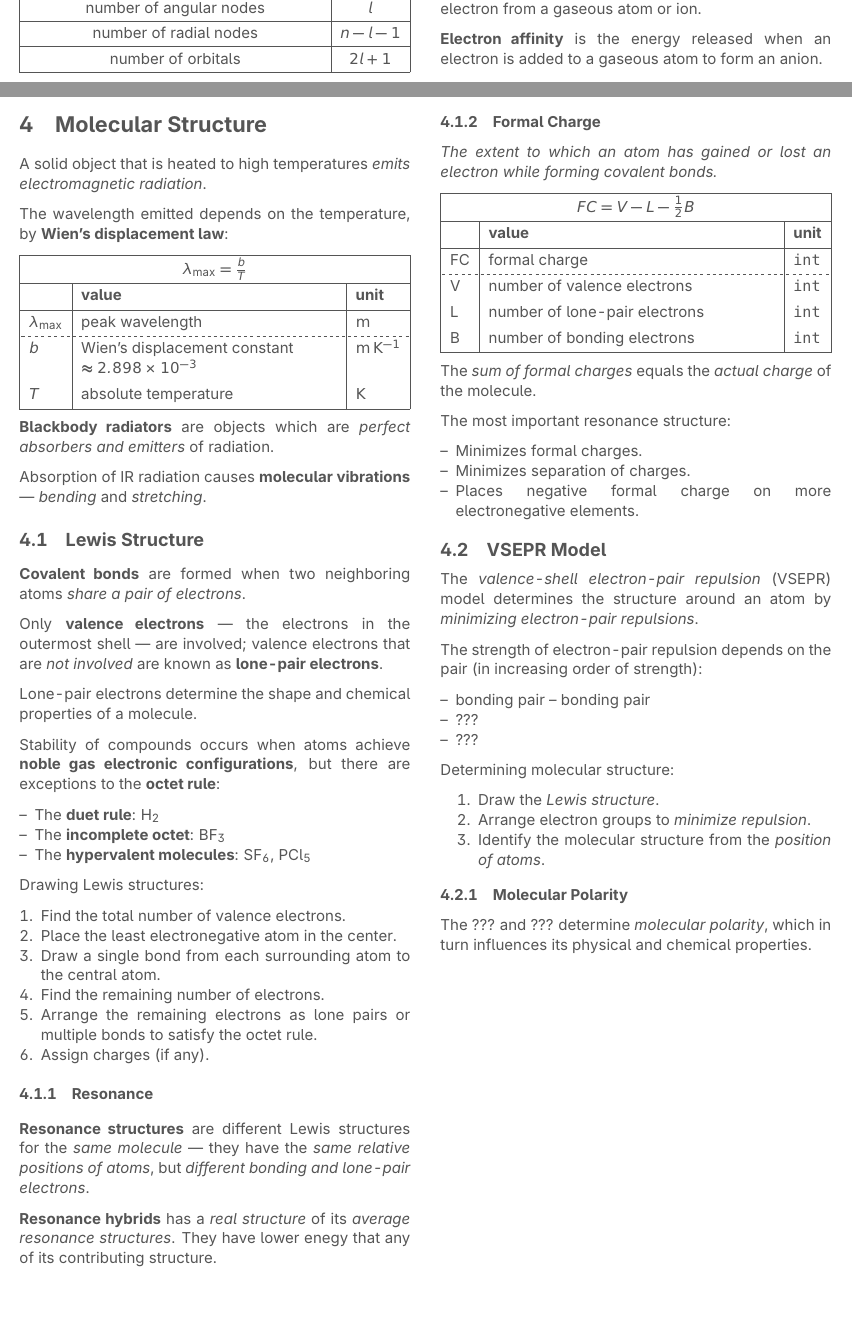
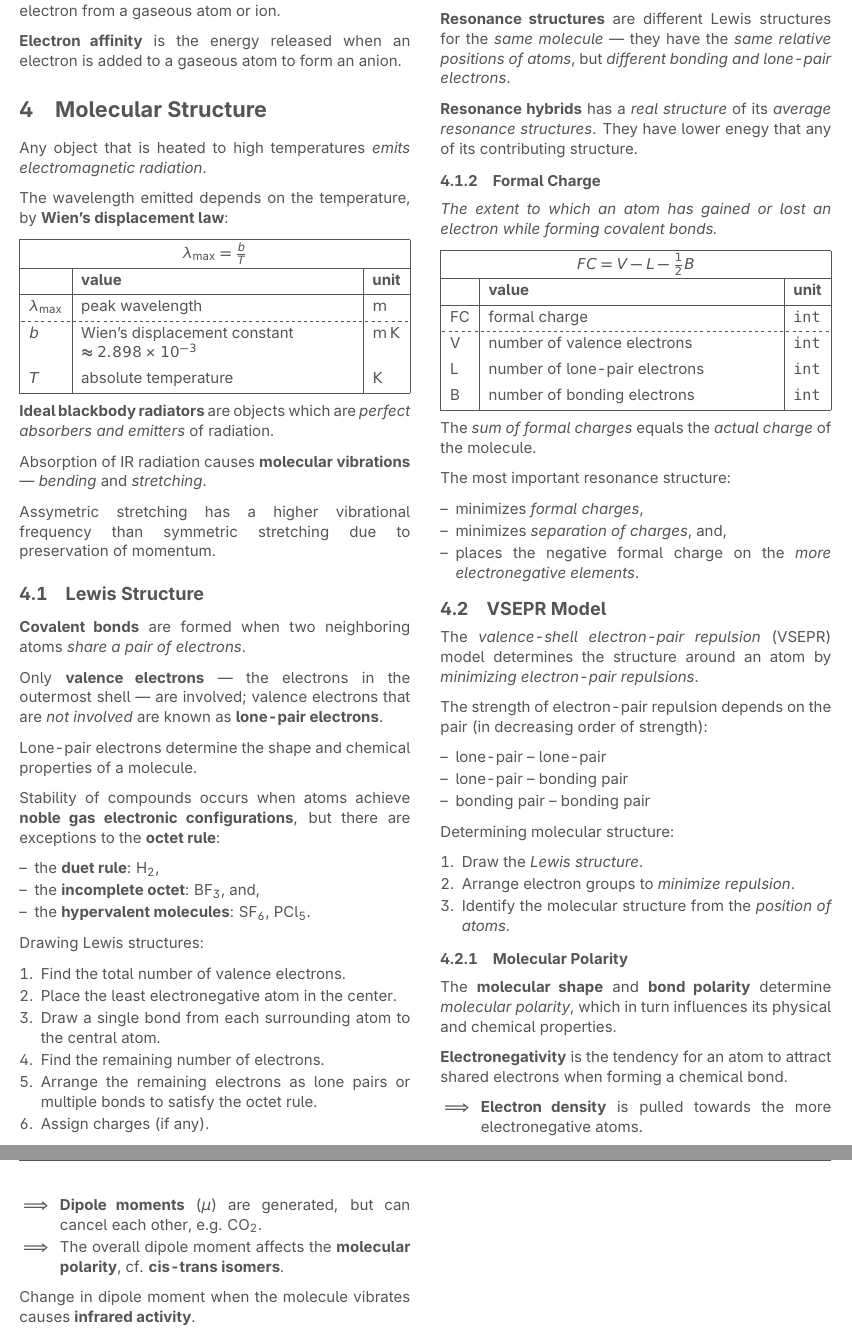
Before and after one commit to jontmy/cm1102, a LaTeX document (src/cm1102.tex, which reads src/molecular-structure.tex): two parts of pages 4 and 5 of 6 before the commit and two parts of pages 5 and 6 of 7 after it, joined at a grey line, cut at the place of the change, the shorter picture padded with empty space. Compiled offline with pdfLaTeX.

Commit message:
Add lecture 5 notes

```diff
--- a/src/cm1102.tex
+++ b/src/cm1102.tex
@@ -27,8 +27,8 @@
 % https://tex.stackexchange.com/questions/32100/what-does-each-ams-package-do
 \usepackage{amssymb}
 \usepackage[fleqn]{amsmath}
-\usepackage{cancel} % cancelling symbols
-\usepackage{bm} % bold and italicize math
+% \usepackage{cancel} % cancelling symbols - unused
+% \usepackage{bm} % bold and italicize math - unused
 \usepackage{siunitx} % SI units with \si{...}
 
 % Font packages
@@ -45,14 +45,15 @@
 % Image & graphics packages
 \usepackage{graphicx}
 \graphicspath{ {./images/} }
-\usepackage[linguistics]{forest}
+% \usepackage[linguistics]{forest} % unused (no trees)
 \usepackage{mhchem} % chemical formulae & equations
 
 % Better enumerate/itemize environment
 \usepackage{enumerate}
 \usepackage{enumitem} % all list modifications - remove enumerate spacing with [leftmargin=*]
 \setlist{nolistsep} % remove spacing in and around lists
-\setlist[itemize]{leftmargin=*} % remove natural first level indent
+\setlist[itemize]{leftmargin=*, itemsep=0.15em} % remove natural first level indent and customize spacing
+\setlist[enumerate]{leftmargin=*, itemsep=0.15em} % remove natural first level indent and customize spacing
 \renewcommand{\labelitemi}{\textsc{--}} % change first level bullet to --
 \renewcommand{\labelenumii}{\theenumii} % change enumerate numbering to arabic
 \renewcommand{\theenumii}{\theenumi.\arabic{enumii}.}
--- a/src/molecular-structure.tex
+++ b/src/molecular-structure.tex
@@ -1,5 +1,5 @@
 \section{Molecular Structure}
-A solid object that is heated to high temperatures \textit{emits electromagnetic radiation}.
+Any object that is heated to high temperatures \textit{emits electromagnetic radiation}.
 
 The wavelength emitted depends on the temperature, by \textbf{Wien's displacement law}:
 
@@ -7,14 +7,16 @@ The wavelength emitted depends on the temperature, by \textbf{Wien's displacemen
     \SetCell[c=3]{c} $\lambda_\text{max} = \frac{b}{T}$ \\ \hline
     & \textbf{value} & \textbf{unit} \\ \hline
     $\lambda_\text{max}$ & peak wavelength & \si{\metre} \\ \hline[dashed]
-    $b$ & {Wien's displacement constant \\ $\approx 2.898 \times 10^{-3}$} & \si{\metre\per\kelvin} \\
+    $b$ & {Wien's displacement constant \\ $\approx 2.898 \times 10^{-3}$} & \si{\metre\kelvin} \\
     $T$ & absolute temperature & \si{\kelvin} \\ \hline
 \end{tblr}
 
-\textbf{Blackbody radiators} are objects which are \textit{perfect absorbers and emitters} of radiation.
+\textbf{Ideal blackbody radiators} are objects which are \textit{perfect absorbers and emitters} of radiation.
 
 Absorption of IR radiation causes \textbf{molecular vibrations}
 --- \textit{bending} and \textit{stretching}.
+
+Assymetric stretching has a higher vibrational frequency than symmetric stretching due to preservation of momentum.
 
 
 \subsection{Lewis Structure}
@@ -28,9 +30,9 @@ Lone-pair electrons determine the shape and chemical properties of a molecule.
 Stability of compounds occurs when atoms achieve \textbf{noble gas electronic configurations},
 but there are exceptions to the \textbf{octet rule}:
 \begin{itemize}
-    \item The \textbf{duet rule}: \ce{H2}
-    \item The \textbf{incomplete octet}: \ce{BF3}
-    \item The \textbf{hypervalent molecules}: \ce{SF6}, \ce{PCl5}
+    \item the \textbf{duet rule}: \ce{H2},
+    \item the \textbf{incomplete octet}: \ce{BF3}, and,
+    \item the \textbf{hypervalent molecules}: \ce{SF6}, \ce{PCl5}.
 \end{itemize}
 
 Drawing Lewis structures:
@@ -67,9 +69,9 @@ The \textit{sum of formal charges} equals the \textit{actual charge} of the mole
 
 The most important resonance structure:
 \begin{itemize}
-    \item Minimizes formal charges.
-    \item Minimizes separation of charges.
-    \item Places negative formal charge on more electronegative elements.
+    \item minimizes \textit{formal charges},
+    \item minimizes \textit{separation of charges}, and,
+    \item places the negative formal charge on the \textit{more electronegative elements}.
 \end{itemize}
 
 
@@ -77,20 +79,31 @@ The most important resonance structure:
 The \textit{valence-shell electron-pair repulsion} (VSEPR) model determines the structure
 around an atom by \textit{minimizing electron-pair repulsions}.
 
-The strength of electron-pair repulsion depends on the pair (in increasing order of strength):
+The strength of electron-pair repulsion depends on the pair (in decreasing order of strength):
 \begin{itemize}
+    \item lone-pair -- lone-pair
+    \item lone-pair -- bonding pair
     \item bonding pair -- bonding pair
-    \item ???
-    \item ???
 \end{itemize}
 
 Determining molecular structure:
-\begin{enumerate}
+\begin{enumerate}[leftmargin=*]
     \item Draw the \textit{Lewis structure}.
     \item Arrange electron groups to \textit{minimize repulsion}.
     \item Identify the molecular structure from the \textit{position of atoms}.
 \end{enumerate}
 
 \subsubsection{Molecular Polarity}
-The ??? and ??? determine \textit{molecular polarity}, which in turn influences its physical and
-chemical properties.
+The \textbf{molecular shape} and \textbf{bond polarity} determine \textit{molecular polarity},
+which in turn influences its physical and chemical properties.
+
+\textbf{Electronegativity} is the tendency for an atom to attract shared electrons when forming
+a chemical bond.
+
+\begin{itemize}[label=\(\implies\)]
+    \item \textbf{Electron density} is pulled towards the more electronegative atoms.
+    \item \textbf{Dipole moments} (\(\mu\)) are generated, but can cancel each other, e.g. \ce{CO2}.
+    \item The overall dipole moment affects the \textbf{molecular polarity}, cf. \textbf{cis-trans isomers}.
+\end{itemize}
+
+Change in dipole moment when the molecule vibrates causes \textbf{infrared activity}.
```
Also changed, not shown: src/atomic-structure.tex (+3 -2 lines), src/vsepr.tex (+6 -6 lines), src/cm1102.pdf.
